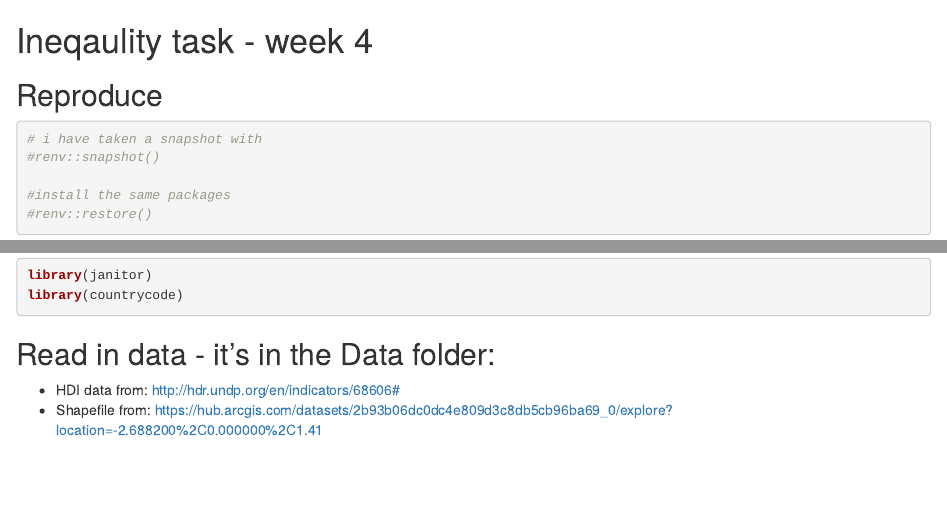
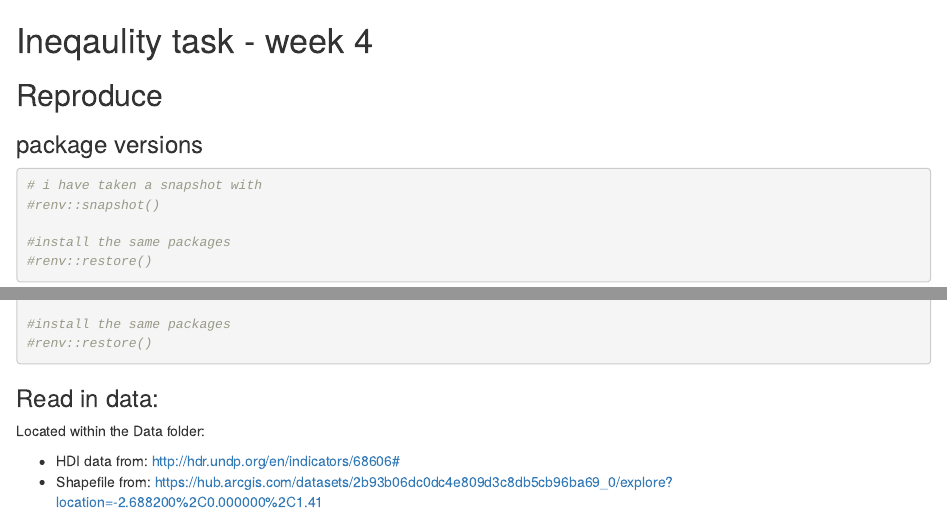
Before and after one commit to joeylizh/week4_live, an R Markdown document (HDI_task4.Rmd): the page in a window 1100 px wide, from its top, and a second part further down, joined at a grey line. Rendered offline with R 4.5, knitr and Pandoc, with nearby package versions; some code elsewhere in the file could not run offline; column names are cleaned by a stand-in for the janitor package.

Commit message:
few edits to move reproducibility things around

````diff
--- a/HDI_task4.Rmd
+++ b/HDI_task4.Rmd
@@ -1,6 +1,8 @@
 # Ineqaulity task - week 4
 
 ## Reproduce
+
+### package versions
 
 ```{r}
 # i have taken a snapshot with
@@ -9,7 +11,12 @@
 #install the same packages
 #renv::restore()
 ```
+### Read in data:
 
+Located within the Data folder:
+
+* HDI data from: http://hdr.undp.org/en/indicators/68606#
+* Shapefile from: https://hub.arcgis.com/datasets/2b93b06dc0dc4e809d3c8db5cb96ba69_0/explore?location=-2.688200%2C0.000000%2C1.41
 
 ## Load packages
 ```{r}
@@ -19,10 +26,6 @@ library(here)
 library(janitor)
 library(countrycode)
 ```
-## Read in data - it's in the Data folder:
-
-* HDI data from: http://hdr.undp.org/en/indicators/68606#
-* Shapefile from: https://hub.arcgis.com/datasets/2b93b06dc0dc4e809d3c8db5cb96ba69_0/explore?location=-2.688200%2C0.000000%2C1.41
 
 ```{r}
 HDI <- read_csv(here::here("Data", "Gender Inequality Index (GII).csv"),
````
